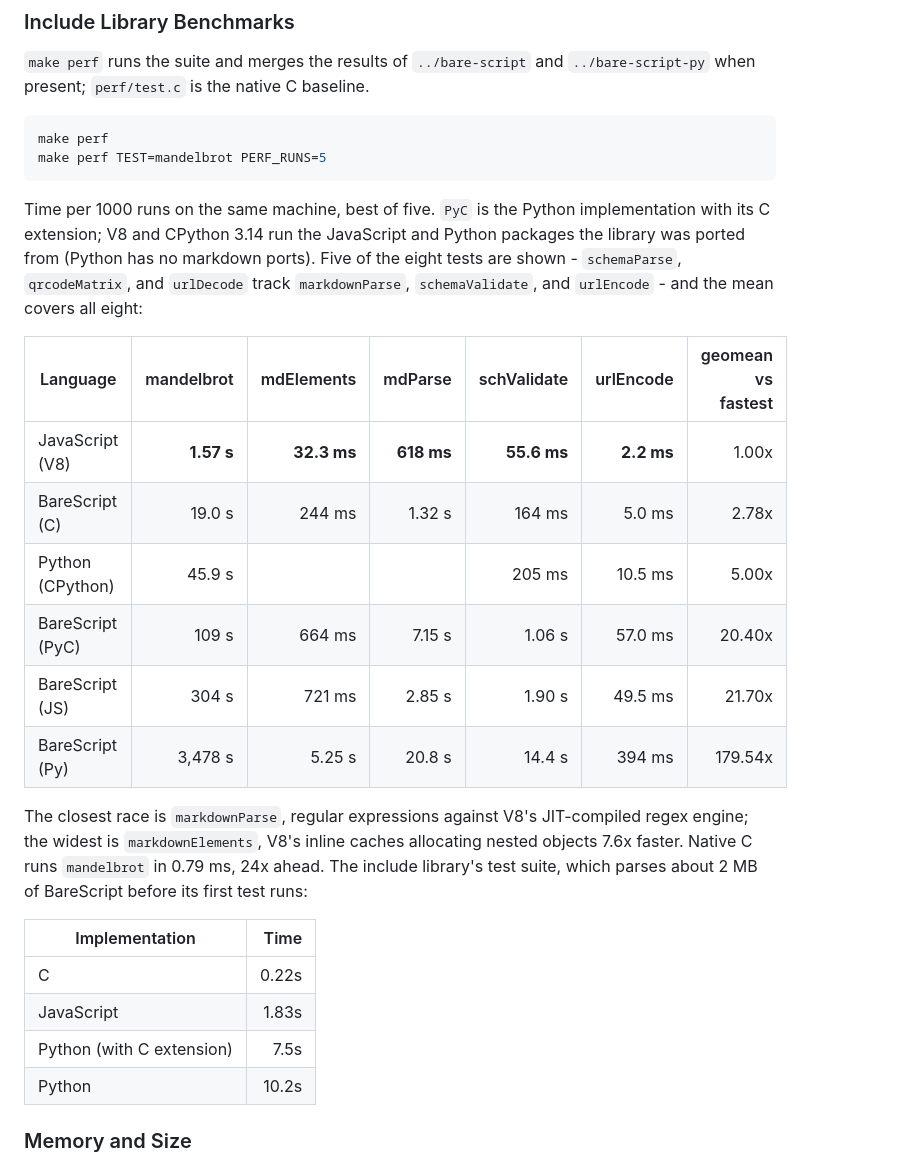
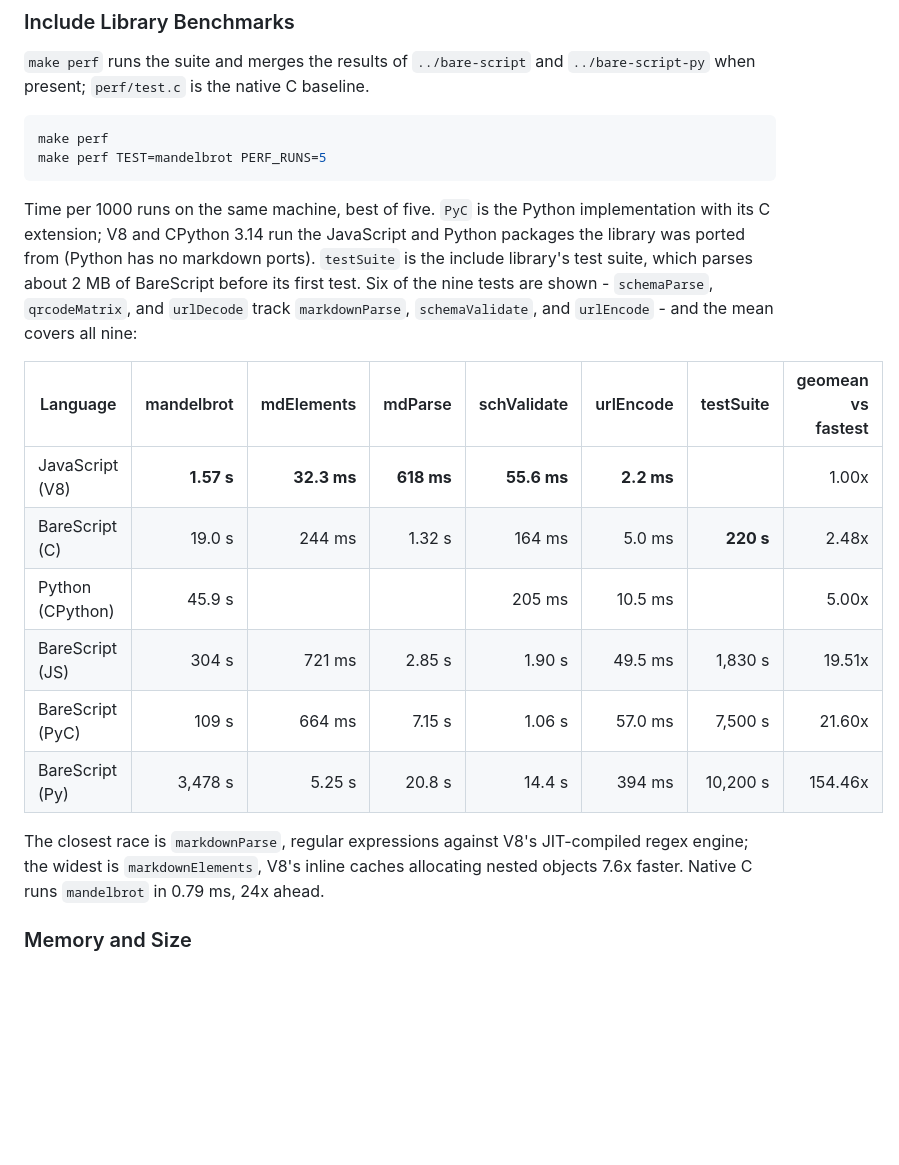
Before and after one commit to craigahobbs/bare-script-c, a Markdown page: README.md, the part around one of its changes. Rendered like a GitHub page; blank space fills up the shorter version.

```diff
--- a/README.md
+++ b/README.md
@@ -748,30 +748,23 @@ make perf TEST=mandelbrot PERF_RUNS=5
 
 Time per 1000 runs on the same machine, best of five. `PyC` is the Python implementation with its
 C extension; V8 and CPython 3.14 run the JavaScript and Python packages the library was ported
-from (Python has no markdown ports). Five of the eight tests are shown - `schemaParse`,
+from (Python has no markdown ports). `testSuite` is the include library's test suite, which parses
+about 2 MB of BareScript before its first test. Six of the nine tests are shown - `schemaParse`,
 `qrcodeMatrix`, and `urlDecode` track `markdownParse`, `schemaValidate`, and `urlEncode` - and the
-mean covers all eight:
+mean covers all nine:
 
-| Language         | mandelbrot |  mdElements |    mdParse | schValidate |  urlEncode | geomean vs fastest |
-| ---------------- | ---------: | ----------: | ---------: | ----------: | ---------: | -----------------: |
-| JavaScript (V8)  | **1.57 s** | **32.3 ms** | **618 ms** | **55.6 ms** | **2.2 ms** |              1.00x |
-| BareScript (C)   |     19.0 s |      244 ms |     1.32 s |      164 ms |     5.0 ms |              2.78x |
-| Python (CPython) |     45.9 s |             |            |      205 ms |    10.5 ms |              5.00x |
-| BareScript (PyC) |      109 s |      664 ms |     7.15 s |      1.06 s |    57.0 ms |             20.40x |
-| BareScript (JS)  |      304 s |      721 ms |     2.85 s |      1.90 s |    49.5 ms |             21.70x |
-| BareScript (Py)  |    3,478 s |      5.25 s |     20.8 s |      14.4 s |     394 ms |            179.54x |
+| Language         | mandelbrot |  mdElements |    mdParse | schValidate |  urlEncode | testSuite | geomean vs fastest |
+| ---------------- | ---------: | ----------: | ---------: | ----------: | ---------: | --------: | -----------------: |
+| JavaScript (V8)  | **1.57 s** | **32.3 ms** | **618 ms** | **55.6 ms** | **2.2 ms** |           |              1.00x |
+| BareScript (C)   |     19.0 s |      244 ms |     1.32 s |      164 ms |     5.0 ms | **220 s** |              2.48x |
+| Python (CPython) |     45.9 s |             |            |      205 ms |    10.5 ms |           |              5.00x |
+| BareScript (JS)  |      304 s |      721 ms |     2.85 s |      1.90 s |    49.5 ms |   1,830 s |             19.51x |
+| BareScript (PyC) |      109 s |      664 ms |     7.15 s |      1.06 s |    57.0 ms |   7,500 s |             21.60x |
+| BareScript (Py)  |    3,478 s |      5.25 s |     20.8 s |      14.4 s |     394 ms |  10,200 s |            154.46x |
 
 The closest race is `markdownParse`, regular expressions against V8's JIT-compiled regex engine;
 the widest is `markdownElements`, V8's inline caches allocating nested objects 7.6x faster. Native
-C runs `mandelbrot` in 0.79 ms, 24x ahead. The include library's test suite, which parses about
-2 MB of BareScript before its first test runs:
-
-| Implementation            |  Time |
-| ------------------------- | ----: |
-| C                         | 0.22s |
-| JavaScript                | 1.83s |
-| Python (with C extension) |  7.5s |
-| Python                    | 10.2s |
+C runs `mandelbrot` in 0.79 ms, 24x ahead.
 
 ### Memory and Size
 
```
Also changed, not shown: other parts of README.md (+31 -9 lines), CLAUDE.md (+5 -4 lines).
